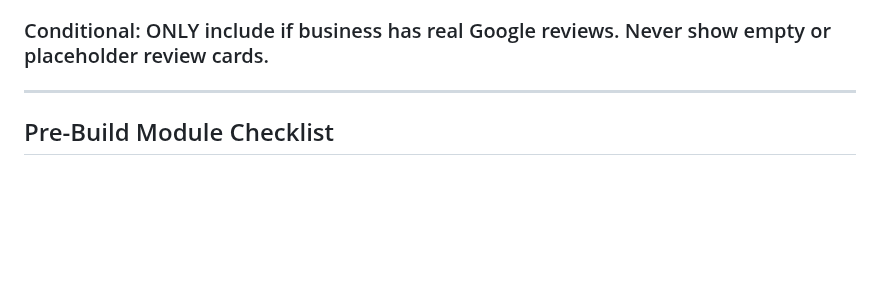
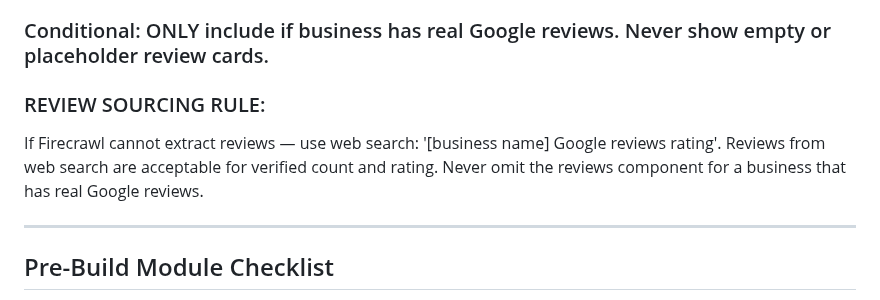
Before and after one commit to MaxHurrell/Agency-Templates, a Markdown page: skills-backup/7thsense-locked-components-SKILL.md, the part around the change. GitHub-like rendering; blank space fills up the shorter version.

```diff
--- a/skills-backup/7thsense-locked-components-SKILL.md
+++ b/skills-backup/7thsense-locked-components-SKILL.md
@@ -535,6 +535,9 @@ Before completing any build, verify:
 
 ### Conditional: ONLY include if business has real Google reviews. Never show empty or placeholder review cards.
 
+### REVIEW SOURCING RULE:
+If Firecrawl cannot extract reviews — use web search: '[business name] Google reviews rating'. Reviews from web search are acceptable for verified count and rating. Never omit the reviews component for a business that has real Google reviews.
+
 ---
 
 ## Pre-Build Module Checklist
```
Also changed, not shown: CLAUDE.md (+2 -0 lines).
